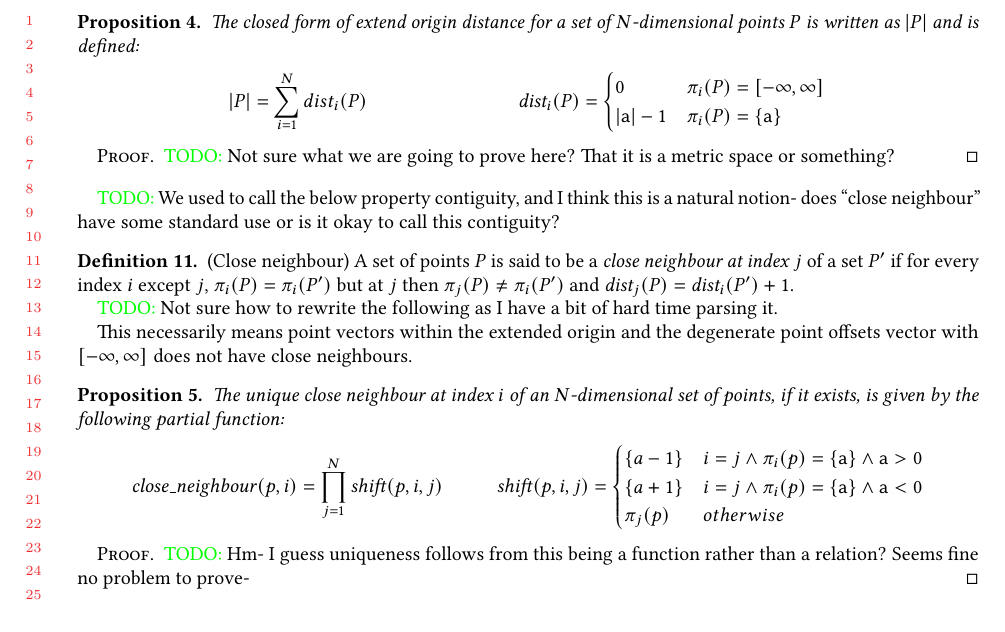
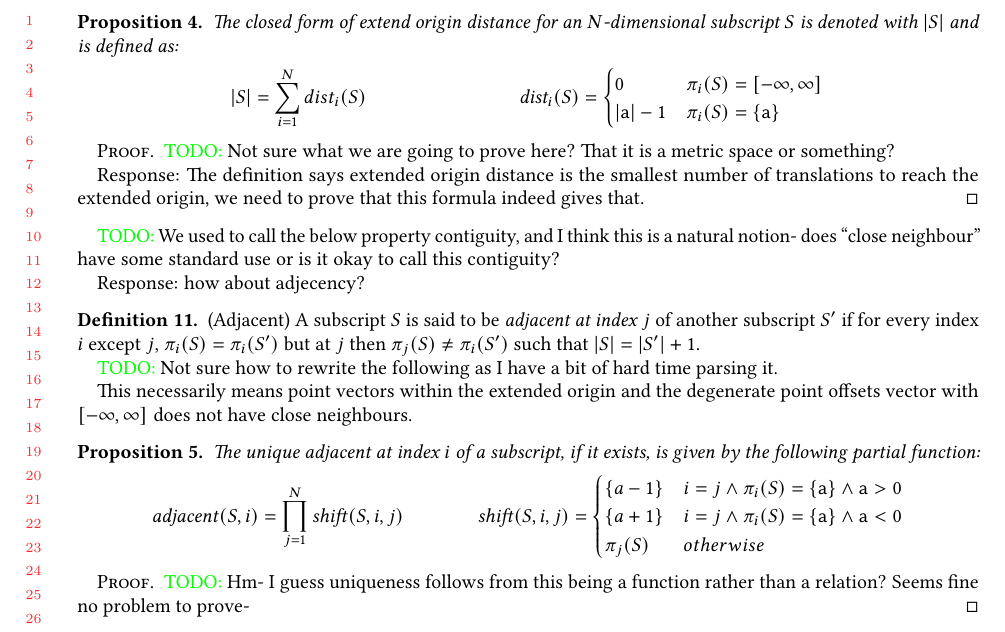
Before and after one commit to camfort/array-analyse, a LaTeX paper (oopsla17/lattice-model.tex): part of page 7 of 8, cut so that both start at the same text. Compiled offline with pdfLaTeX.

Commit message:
Fix terminology

```diff
--- a/oopsla17/lattice-model.tex
+++ b/oopsla17/lattice-model.tex
@@ -653,15 +653,15 @@ are infinite we might need to elaborate based on representation.}
 \end{defn}
 %
 \begin{prop}{}
-  The closed form of extend origin distance for a set of $N$-dimensional
-  points $P$ is written as $|P|$ and is defined:
+  The closed form of extend origin distance for an $N$-dimensional subscript $S$
+  is denoted with $|S|$ and is defined as:
 %
   \begin{align*}
-    |P| & = \sum_{i=1}^{N} dist_i(P)
+    |S| & = \sum_{i=1}^{N} dist_i(S)
     &
-    \textit{dist}_i(P) & = \begin{cases}
-      0 & \pi_i(P) = \interv{-\infty}{\infty}{} \\
-      |\mathsf{a}| - 1 & \pi_i(P) = \{\mathsf{a}\} \\
+    \textit{dist}_i(S) & = \begin{cases}
+      0 & \pi_i(S) = \interv{-\infty}{\infty}{} \\
+      |\mathsf{a}| - 1 & \pi_i(S) = \{\mathsf{a}\} \\
     \end{cases}
   \end{align*}
 \end{prop}
@@ -670,6 +670,10 @@ are infinite we might need to elaborate based on representation.}
   \todo{%
     Not sure what we are going to prove here? That it is a metric space or
     something?
+
+    Response: The definition says extended origin distance is the smallest
+    number of translations to reach the extended origin, we need to prove that
+    this formula indeed gives that.
   }
 \end{proof}
 
@@ -677,12 +681,13 @@ are infinite we might need to elaborate based on representation.}
   We used to call the below property contiguity, and I think this is a natural
   notion- does ``close neighbour'' have some standard use or is it okay to call
   this contiguity?
+
+  Response: how about adjecency?
 }
-\begin{defn}{(Close neighbour)}
-  A set of points $P$ is said to be a \emph{close neighbour at index $j$} of a
-  set $P'$ if for every index $i$ except $j$, $\pi_i(P) = \pi_i(P')$ but at $j$
-  then $\pi_j(P) \neq \pi_i(P')$ and $\textit{dist}_j(P) = \textit{dist}_i(P') +
-  1$.
+\begin{defn}{(Adjacent)}
+  A subscript $S$ is said to be \emph{adjacent at index $j$} of another
+  subscript $S'$ if for every index $i$ except $j$, $\pi_i(S) = \pi_i(S')$ but
+  at $j$ then $\pi_j(S) \neq \pi_i(S')$ such that $|S| = |S'| + 1$.
 
 \todo{%
   Not sure how to rewrite the following as I have a bit of hard time parsing it.
@@ -694,17 +699,17 @@ are infinite we might need to elaborate based on representation.}
 \end{defn}
 %
 \begin{prop}
-  The unique close neighbour at index $i$ of an $N$-dimensional set of
-  points, if it exists, is given by the following partial function:
+  The unique adjacent at index $i$ of a subscript, if it exists, is given by the
+  following partial function:
 %
   \begin{align*}
-    \mathit{close\_neighbour}(p,i) & = \prod^{N}_{j=1} \mathit{shift}(p,i,j) &
+    \mathit{adjacent}(S,i) & = \prod^{N}_{j=1} \mathit{shift}(S,i,j) &
 %
-    \mathit{shift}(p,i,j) & =
+    \mathit{shift}(S,i,j) & =
       \begin{cases}
-        \{a - 1\} & i = j \wedge \pi_i(p) = \{\mathsf{a}\} \wedge \mathsf{a} > 0\\
-        \{a + 1\} & i = j \wedge \pi_i(p) = \{\mathsf{a}\} \wedge \mathsf{a} < 0\\
-        \pi_j(p)  & otherwise
+        \{a - 1\} & i = j \wedge \pi_i(S) = \{\mathsf{a}\} \wedge \mathsf{a} > 0\\
+        \{a + 1\} & i = j \wedge \pi_i(S) = \{\mathsf{a}\} \wedge \mathsf{a} < 0\\
+        \pi_j(S)  & otherwise
       \end{cases}
   \end{align*}
 \end{prop}
```
